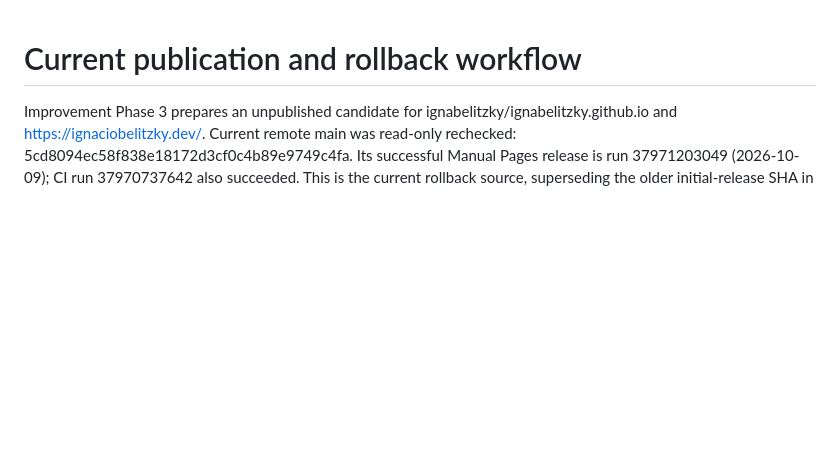
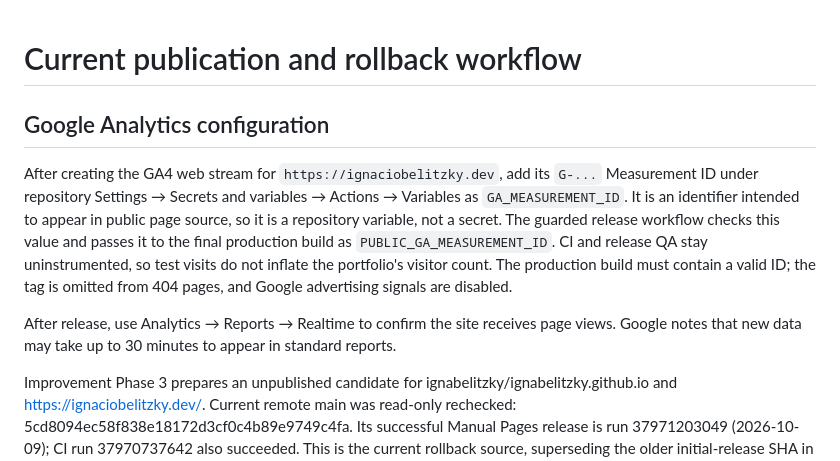
Before and after one commit to ignabelitzky/ignabelitzky.github.io, a Markdown page: docs/GITHUB_PAGES_DEPLOYMENT.md, the part around the change. Rendered like a GitHub page; blank space fills up the shorter version.

Commit message:
Document Google Analytics deployment configuration
Describe the repository variable required by the guarded Pages release.

```diff
--- a/docs/GITHUB_PAGES_DEPLOYMENT.md
+++ b/docs/GITHUB_PAGES_DEPLOYMENT.md
@@ -1,4 +1,10 @@
 # Current publication and rollback workflow
+
+## Google Analytics configuration
+
+After creating the GA4 web stream for `https://ignaciobelitzky.dev`, add its `G-...` Measurement ID under repository Settings → Secrets and variables → Actions → Variables as `GA_MEASUREMENT_ID`. It is an identifier intended to appear in public page source, so it is a repository variable, not a secret. The guarded release workflow checks this value and passes it to the final production build as `PUBLIC_GA_MEASUREMENT_ID`. CI and release QA stay uninstrumented, so test visits do not inflate the portfolio's visitor count. The production build must contain a valid ID; the tag is omitted from 404 pages, and Google advertising signals are disabled.
+
+After release, use Analytics → Reports → Realtime to confirm the site receives page views. Google notes that new data may take up to 30 minutes to appear in standard reports.
 
 Improvement Phase 3 prepares an unpublished candidate for ignabelitzky/ignabelitzky.github.io and https://ignaciobelitzky.dev/. Current remote main was read-only rechecked: 5cd8094ec58f838e18172d3cf0c4b89e9749c4fa. Its successful Manual Pages release is run 37971203049 (2026-10-09); CI run 37970737642 also succeeded. This is the current rollback source, superseding the older initial-release SHA in historical notes. Evidence includes the retrieved run state. No new push, merge, release dispatch, Pages setting or DNS change occurred.
 
```
